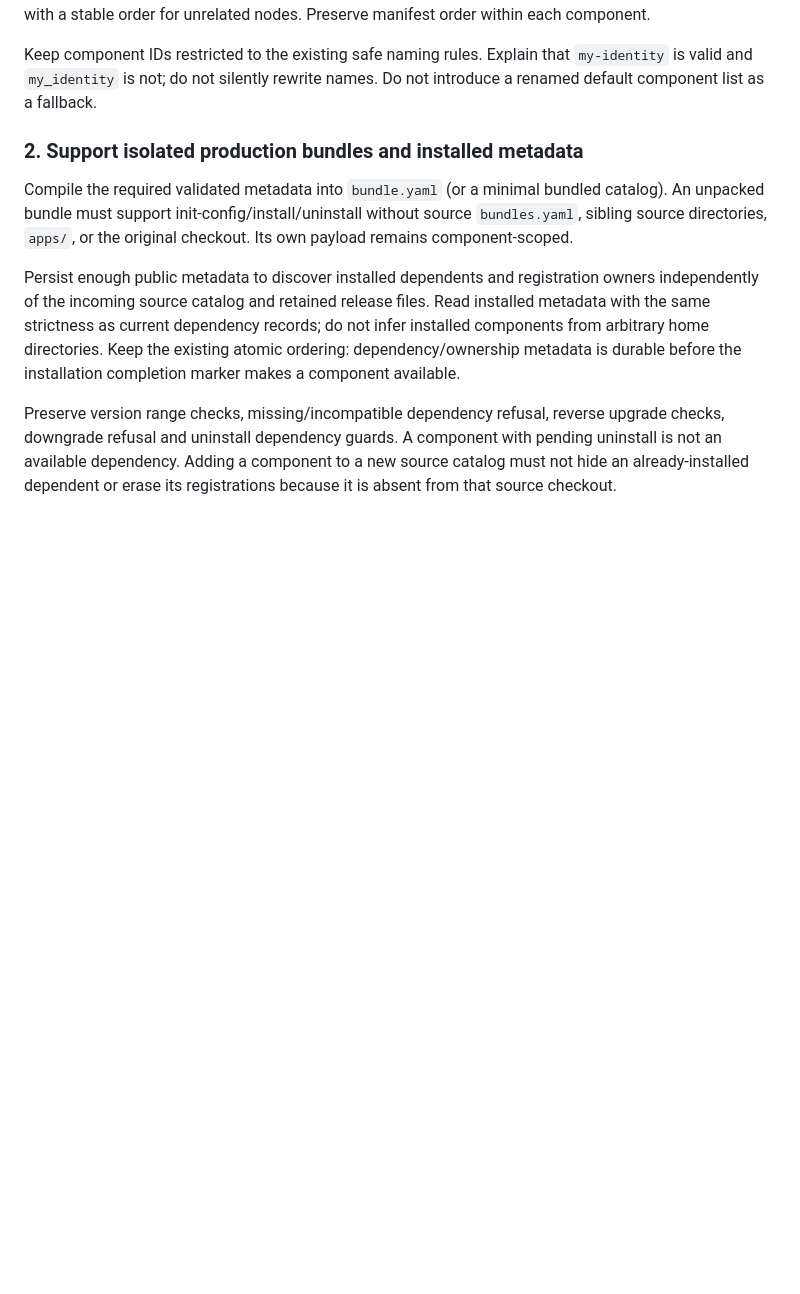
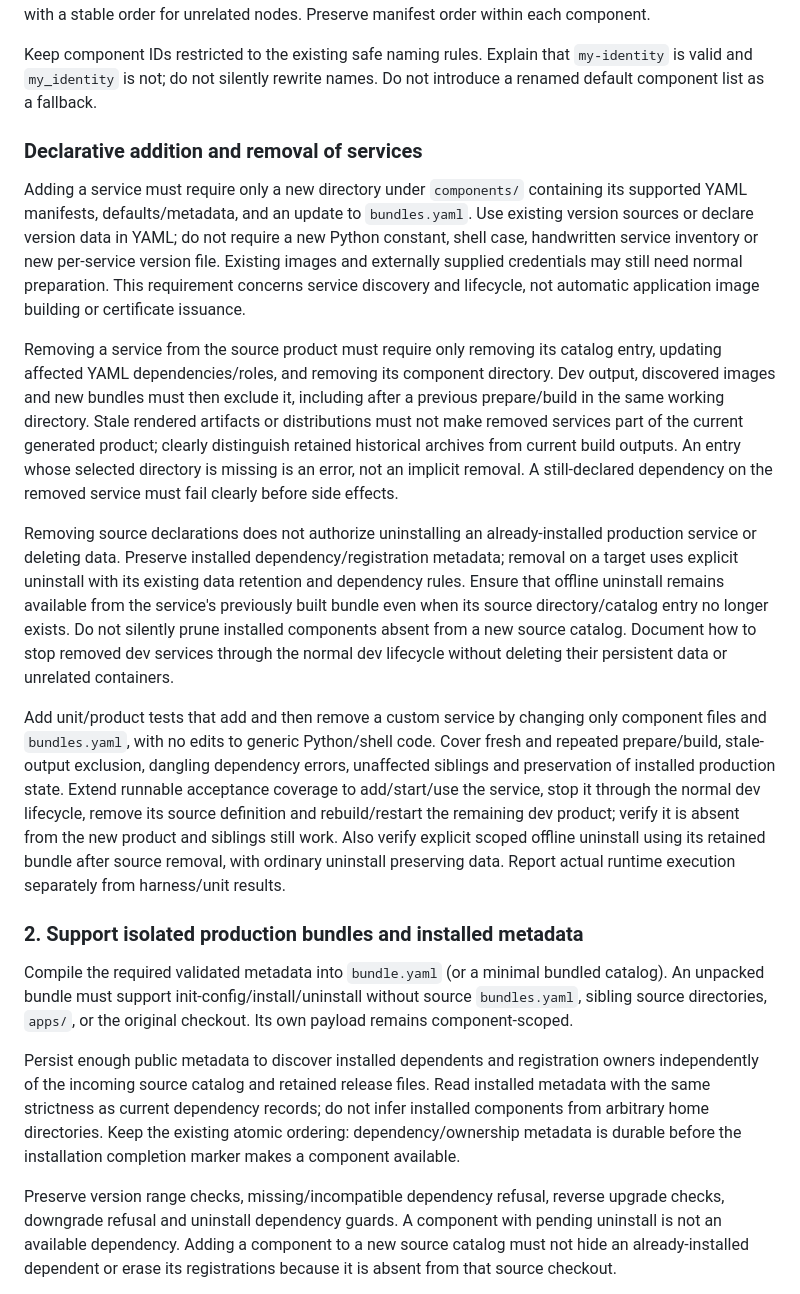
Before and after one commit to gunstein/podman_offline, a Markdown page: BACKLOG.md, the part around the change. Rendered like a GitHub page; blank space fills up the shorter version.

Commit message:
docs: require declarative service addition and removal

```diff
--- a/BACKLOG.md
+++ b/BACKLOG.md
@@ -1909,6 +1909,46 @@ order for unrelated nodes. Preserve manifest order within each component.
 Keep component IDs restricted to the existing safe naming rules. Explain that
 `my-identity` is valid and `my_identity` is not; do not silently rewrite names.
 Do not introduce a renamed default component list as a fallback.
+
+### Declarative addition and removal of services
+
+Adding a service must require only a new directory under `components/` containing
+its supported YAML manifests, defaults/metadata, and an update to `bundles.yaml`.
+Use existing version sources or declare version data in YAML; do not require a
+new Python constant, shell case, handwritten service inventory or new per-service
+version file. Existing images and externally supplied credentials may still need
+normal preparation. This requirement concerns service discovery and lifecycle,
+not automatic application image building or certificate issuance.
+
+Removing a service from the source product must require only removing its catalog
+entry, updating affected YAML dependencies/roles, and removing its component
+directory. Dev output, discovered images and new bundles must then exclude it,
+including after a previous prepare/build in the same working directory. Stale
+rendered artifacts or distributions must not make removed services part of the
+current generated product; clearly distinguish retained historical archives from
+current build outputs. An entry whose selected directory is missing is an error,
+not an implicit removal. A still-declared dependency on the removed service must
+fail clearly before side effects.
+
+Removing source declarations does not authorize uninstalling an already-installed
+production service or deleting data. Preserve installed dependency/registration
+metadata; removal on a target uses explicit uninstall with its existing data
+retention and dependency rules. Ensure that offline uninstall remains available
+from the service's previously built bundle even when its source directory/catalog
+entry no longer exists. Do not silently prune installed components absent from a
+new source catalog. Document how to stop removed dev services through the normal
+dev lifecycle without deleting their persistent data or unrelated containers.
+
+Add unit/product tests that add and then remove a custom service by changing only
+component files and `bundles.yaml`, with no edits to generic Python/shell code.
+Cover fresh and repeated prepare/build, stale-output exclusion, dangling dependency
+errors, unaffected siblings and preservation of installed production state.
+Extend runnable acceptance coverage to add/start/use the service, stop it through
+the normal dev lifecycle, remove its source definition and rebuild/restart the
+remaining dev product; verify it is absent from the new product and siblings
+still work. Also verify explicit scoped offline uninstall using its retained
+bundle after source removal, with ordinary uninstall preserving data. Report
+actual runtime execution separately from harness/unit results.
 
 ### 2. Support isolated production bundles and installed metadata
 
```
Also changed, not shown: docs/REVIEW_GUIDE.md (+2 -1 lines).
